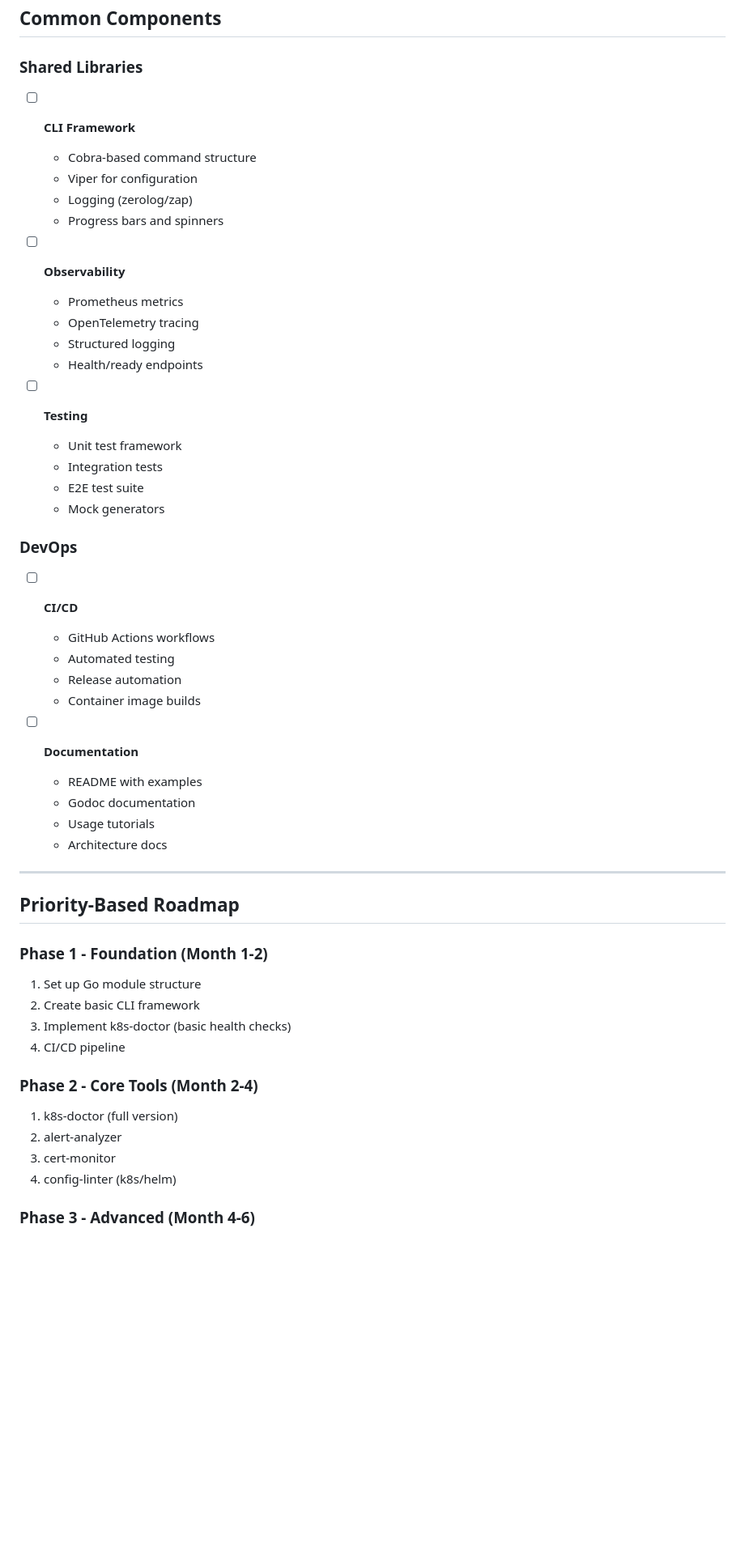
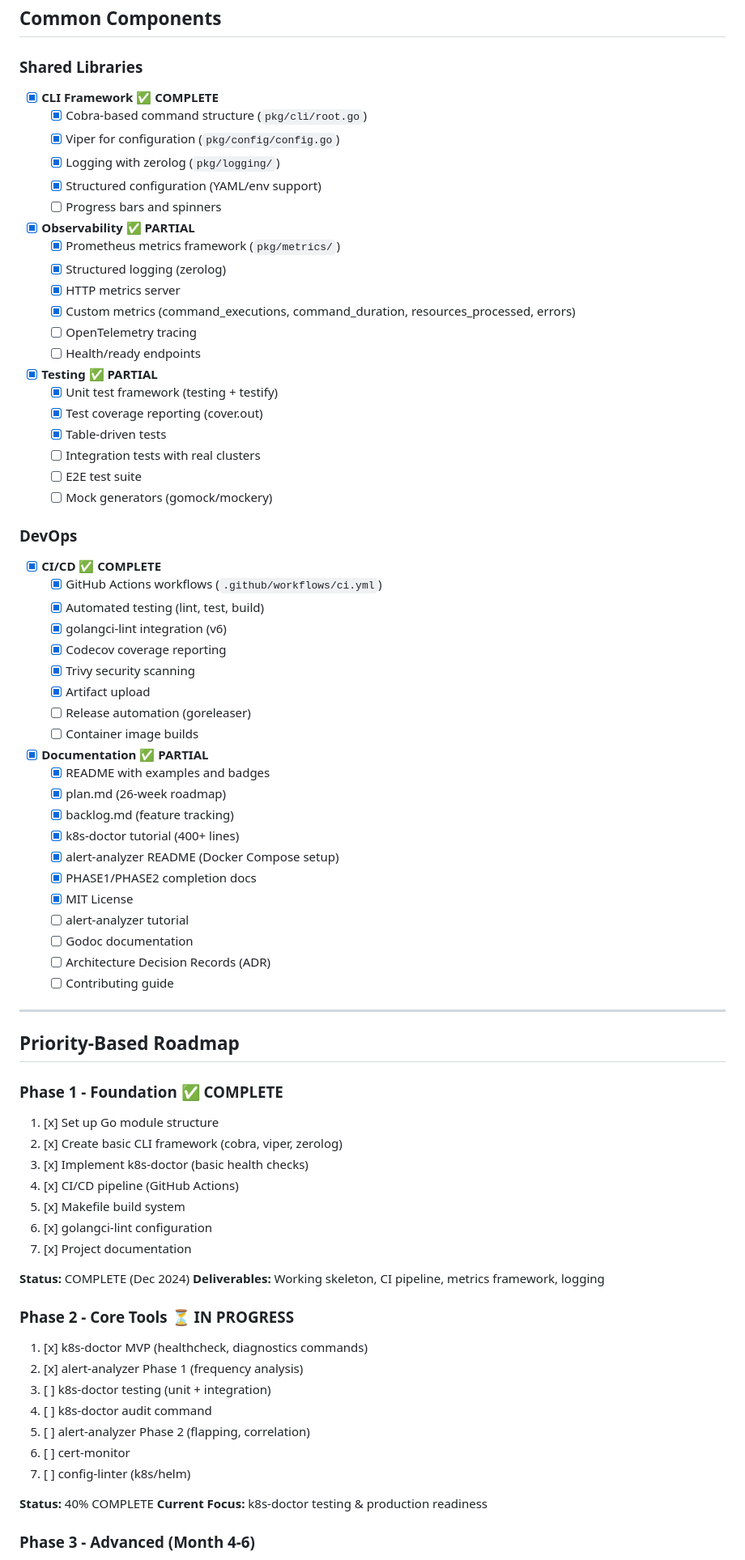
Before and after one commit to neogan74/sre-toolkit, a Markdown page: docs/backlog.md, the part around one of its changes. Shown at 81% size. Drawn GitHub-style; blank space fills up the shorter version.

```diff
--- a/docs/backlog.md
+++ b/docs/backlog.md
@@ -228,51 +282,79 @@ Create a set of practical tools for SRE specialists, demonstrating deep understa
 ## Common Components
 
 ### Shared Libraries
-- [ ] **CLI Framework**
-  - Cobra-based command structure
-  - Viper for configuration
-  - Logging (zerolog/zap)
-  - Progress bars and spinners
+- [x] **CLI Framework** ✅ **COMPLETE**
+  - [x] Cobra-based command structure (`pkg/cli/root.go`)
+  - [x] Viper for configuration (`pkg/config/config.go`)
+  - [x] Logging with zerolog (`pkg/logging/`)
+  - [x] Structured configuration (YAML/env support)
+  - [ ] Progress bars and spinners
 
-- [ ] **Observability**
-  - Prometheus metrics
-  - OpenTelemetry tracing
-  - Structured logging
-  - Health/ready endpoints
+- [x] **Observability** ✅ **PARTIAL**
+  - [x] Prometheus metrics framework (`pkg/metrics/`)
+  - [x] Structured logging (zerolog)
+  - [x] HTTP metrics server
+  - [x] Custom metrics (command_executions, command_duration, resources_processed, errors)
+  - [ ] OpenTelemetry tracing
+  - [ ] Health/ready endpoints
 
-- [ ] **Testing**
-  - Unit test framework
-  - Integration tests
-  - E2E test suite
-  - Mock generators
+- [x] **Testing** ✅ **PARTIAL**
+  - [x] Unit test framework (testing + testify)
+  - [x] Test coverage reporting (cover.out)
+  - [x] Table-driven tests
+  - [ ] Integration tests with real clusters
+  - [ ] E2E test suite
+  - [ ] Mock generators (gomock/mockery)
 
 ### DevOps
-- [ ] **CI/CD**
-  - GitHub Actions workflows
-  - Automated testing
-  - Release automation
-  - Container image builds
+- [x] **CI/CD** ✅ **COMPLETE**
+  - [x] GitHub Actions workflows (`.github/workflows/ci.yml`)
+  - [x] Automated testing (lint, test, build)
+  - [x] golangci-lint integration (v6)
+  - [x] Codecov coverage reporting
+  - [x] Trivy security scanning
+  - [x] Artifact upload
+  - [ ] Release automation (goreleaser)
+  - [ ] Container image builds
 
-- [ ] **Documentation**
-  - README with examples
-  - Godoc documentation
-  - Usage tutorials
-  - Architecture docs
+- [x] **Documentation** ✅ **PARTIAL**
+  - [x] README with examples and badges
+  - [x] plan.md (26-week roadmap)
+  - [x] backlog.md (feature tracking)
+  - [x] k8s-doctor tutorial (400+ lines)
+  - [x] alert-analyzer README (Docker Compose setup)
+  - [x] PHASE1/PHASE2 completion docs
+  - [x] MIT License
+  - [ ] alert-analyzer tutorial
+  - [ ] Godoc documentation
+  - [ ] Architecture Decision Records (ADR)
+  - [ ] Contributing guide
 
 ---
 
 ## Priority-Based Roadmap
 
-### Phase 1 - Foundation (Month 1-2)
-1. Set up Go module structure
-2. Create basic CLI framework
-3. Implement k8s-doctor (basic health checks)
-4. CI/CD pipeline
+### Phase 1 - Foundation ✅ **COMPLETE**
+1. [x] Set up Go module structure
+2. [x] Create basic CLI framework (cobra, viper, zerolog)
+3. [x] Implement k8s-doctor (basic health checks)
+4. [x] CI/CD pipeline (GitHub Actions)
+5. [x] Makefile build system
+6. [x] golangci-lint configuration
+7. [x] Project documentation
 
-### Phase 2 - Core Tools (Month 2-4)
-1. k8s-doctor (full version)
-2. alert-analyzer
-3. cert-monitor
-4. config-linter (k8s/helm)
+**Status:** COMPLETE (Dec 2024)
+**Deliverables:** Working skeleton, CI pipeline, metrics framework, logging
+
+### Phase 2 - Core Tools ⏳ **IN PROGRESS**
+1. [x] k8s-doctor MVP (healthcheck, diagnostics commands)
+2. [x] alert-analyzer Phase 1 (frequency analysis)
+3. [ ] k8s-doctor testing (unit + integration)
+4. [ ] k8s-doctor audit command
+5. [ ] alert-analyzer Phase 2 (flapping, correlation)
+6. [ ] cert-monitor
+7. [ ] config-linter (k8s/helm)
+
+**Status:** 40% COMPLETE
+**Current Focus:** k8s-doctor testing & production readiness
 
 ### Phase 3 - Advanced (Month 4-6)
```
Also changed, not shown: other parts of docs/backlog.md (+110 -53 lines).
